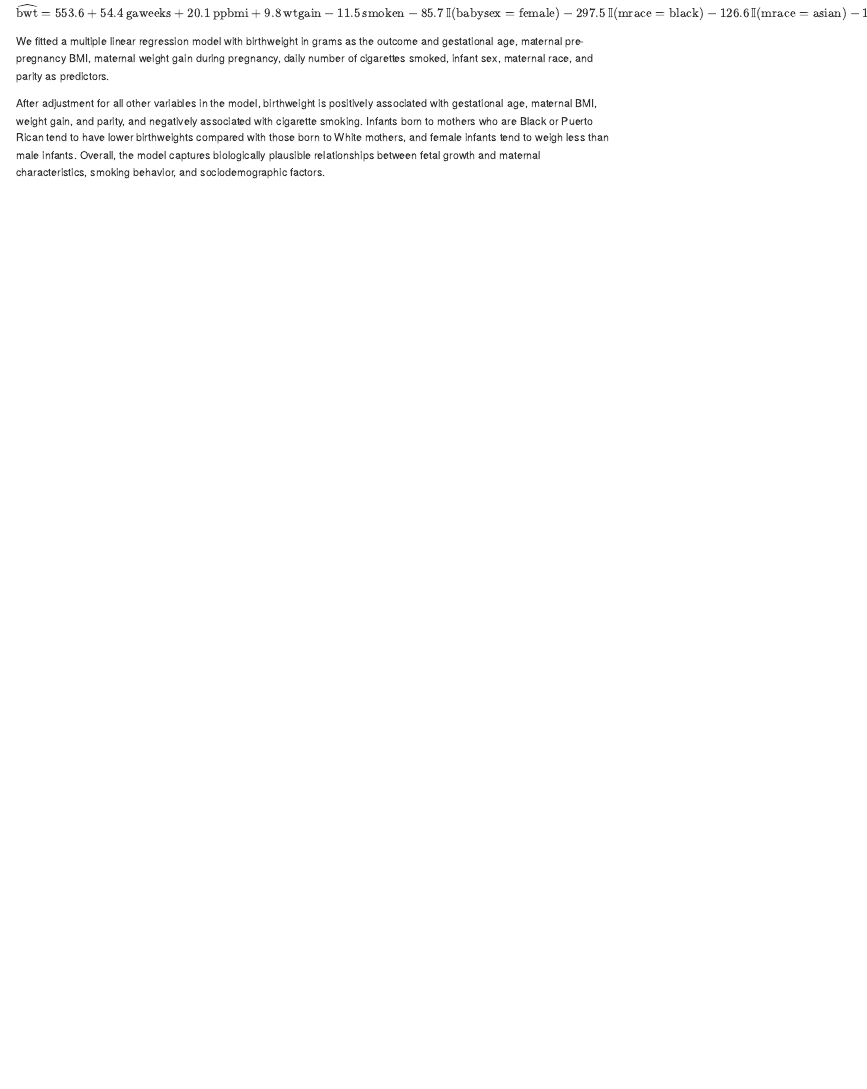
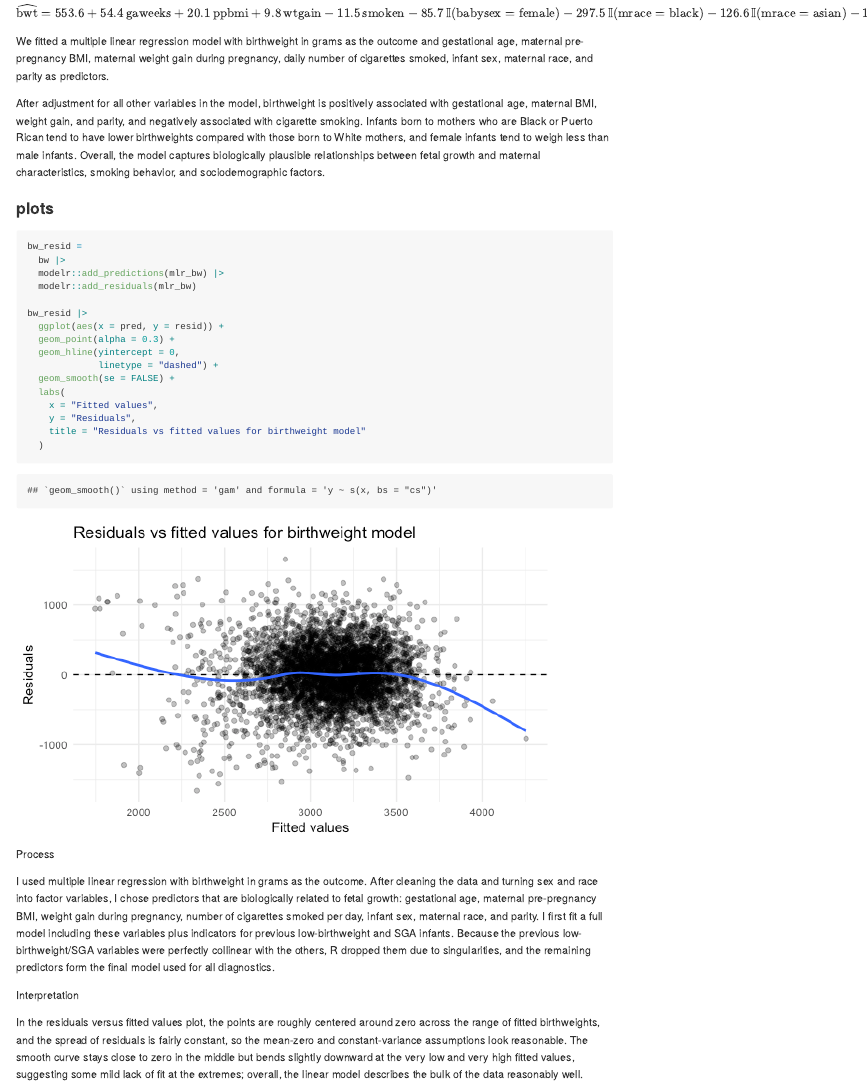
Before and after one commit to chuhan-wch/p8105_hw6_cw3747, an R Markdown document (p8105_hw6_cw3747.Rmd): the page in a window 1100 px wide, from 8030 px down. The pictures show the output file p8105_hw6_cw3747.md that the author committed with the source, drawn offline in the style of GitHub.

Commit message:
MLR plot

````diff
--- a/p8105_hw6_cw3747.Rmd
+++ b/p8105_hw6_cw3747.Rmd
@@ -301,3 +301,32 @@ summary(mlr_bw)
 We fitted a multiple linear regression model with birthweight in grams as the outcome and gestational age, maternal pre-pregnancy BMI, maternal weight gain during pregnancy, daily number of cigarettes smoked, infant sex, maternal race, and parity as predictors.
 
 After adjustment for all other variables in the model, birthweight is positively associated with gestational age, maternal BMI, weight gain, and parity, and negatively associated with cigarette smoking. Infants born to mothers who are Black or Puerto Rican tend to have lower birthweights compared with those born to White mothers, and female infants tend to weigh less than male infants. Overall, the model captures biologically plausible relationships between fetal growth and maternal characteristics, smoking behavior, and sociodemographic factors.
+
+### plots
+
+```{r}
+bw_resid =
+  bw |>
+  modelr::add_predictions(mlr_bw) |>
+  modelr::add_residuals(mlr_bw)
+
+bw_resid |>
+  ggplot(aes(x = pred, y = resid)) +
+  geom_point(alpha = 0.3) +
+  geom_hline(yintercept = 0,
+             linetype = "dashed") +
+  geom_smooth(se = FALSE) +
+  labs(
+    x = "Fitted values",
+    y = "Residuals",
+    title = "Residuals vs fitted values for birthweight model"
+  )
+```
+
+Process
+
+I used multiple linear regression with birthweight in grams as the outcome. After cleaning the data and turning sex and race into factor variables, I chose predictors that are biologically related to fetal growth: gestational age, maternal pre-pregnancy BMI, weight gain during pregnancy, number of cigarettes smoked per day, infant sex, maternal race, and parity. I first fit a full model including these variables plus indicators for previous low-birthweight and SGA infants. Because the previous low-birthweight/SGA variables were perfectly collinear with the others, R dropped them due to singularities, and the remaining predictors form the final model used for all diagnostics.
+
+Interpretation
+
+In the residuals versus fitted values plot, the points are roughly centered around zero across the range of fitted birthweights, and the spread of residuals is fairly constant, so the mean-zero and constant-variance assumptions look reasonable. The smooth curve stays close to zero in the middle but bends slightly downward at the very low and very high fitted values, suggesting some mild lack of fit at the extremes; overall, the linear model describes the bulk of the data reasonably well.
````
Also changed, not shown: p8105_hw6_cw3747.md, p8105_hw6_cw3747_files/figure-gfm/unnamed-chunk-16-1.png (added).
